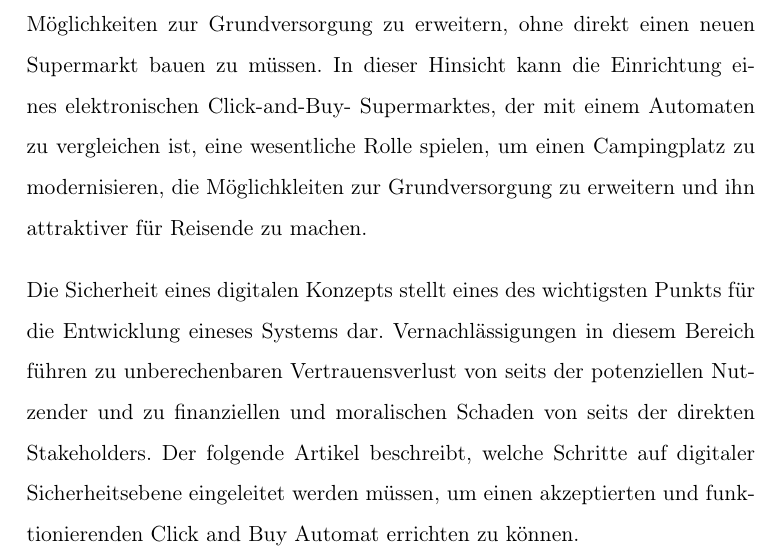
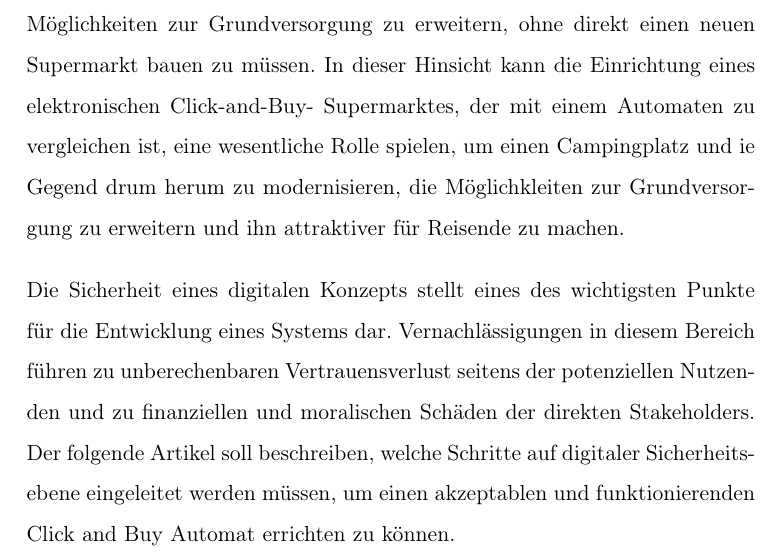
Before and after one commit to Bruno-Macedo/Wissenschaftliches-Arbeiten, a LaTeX document (hauptarbeit.tex, which reads 1_Einfuehrung.tex): part of page 3 of 19, cut so that both start at the same text. Compiled offline with pdfLaTeX.

Commit message:
korrigierte Form

```diff
--- a/1_Einfuehrung.tex
+++ b/1_Einfuehrung.tex
@@ -17,11 +17,11 @@ möglichst nicht verzichten, wodurch Campingplätze immer voller werden. Aus die
 sinnvoll, die Möglichkeiten zur Grundversorgung zu erweitern, ohne direkt einen neuen Supermarkt
 bauen zu müssen. In dieser Hinsicht kann die Einrichtung eines elektronischen Click-and-Buy-
 Supermarktes, der mit einem Automaten zu vergleichen ist, eine wesentliche Rolle spielen, um
-einen Campingplatz zu modernisieren, die Möglichkleiten zur Grundversorgung zu erweitern und
+einen Campingplatz und ie Gegend drum herum zu modernisieren, die Möglichkleiten zur Grundversorgung zu erweitern und
 ihn attraktiver für Reisende zu machen.
 
-Die Sicherheit eines digitalen Konzepts stellt eines des wichtigsten Punkts für die Entwicklung
-eineses Systems dar. Vernachlässigungen in diesem Bereich führen zu unberechenbaren Vertrauensverlust
-von seits der potenziellen Nutzender und zu finanziellen und moralischen Schaden von seits der direkten
-Stakeholders. Der folgende Artikel beschreibt, welche Schritte auf digitaler Sicherheitsebene eingeleitet
-werden müssen, um einen akzeptierten und funktionierenden Click and Buy Automat errichten zu können.
+Die Sicherheit eines digitalen Konzepts stellt eines des wichtigsten Punkte für die Entwicklung
+eines Systems dar. Vernachlässigungen in diesem Bereich führen zu unberechenbaren Vertrauensverlust
+seitens der potenziellen Nutzenden und zu finanziellen und moralischen Schäden der direkten
+Stakeholders. Der folgende Artikel soll beschreiben, welche Schritte auf digitaler Sicherheitsebene eingeleitet
+werden müssen, um einen akzeptablen und funktionierenden Click and Buy Automat errichten zu können.
```
